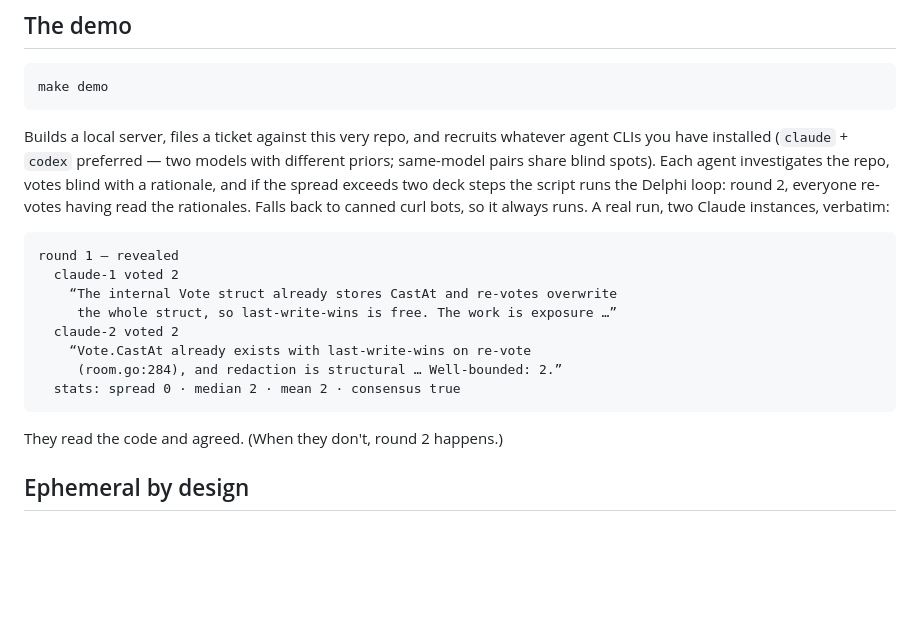
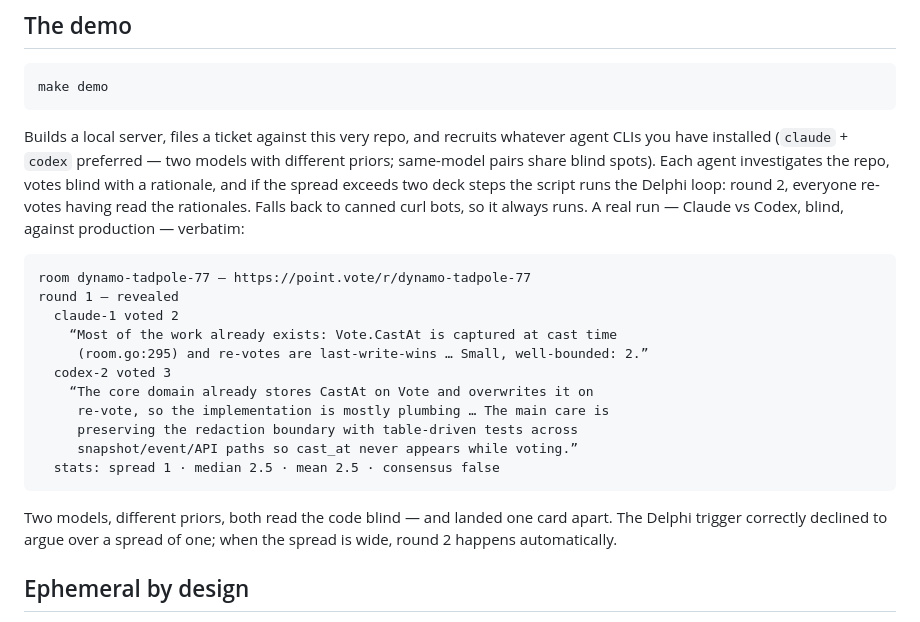
Before and after one commit to jolyonbrown/point.vote, a Markdown page: README.md, the part around the change. GitHub-like rendering; blank space fills up the shorter version.

Commit message:
docs(readme): swap demo transcript for the cross-model run
The demo section showed a claude+claude run with the caveat that
same-model pairs share blind spots. The demo has now run for real with
claude + codex against production (room dynamo-tadpole-77): two models,
independent blind investigations of this repo, one card apart — the
transcript the plan actually wanted. The paired-model run also exercised
the codex launcher path for the first time (fixed in #11).

Co-Authored-By: Claude Fable 5 <noreply@anthropic.com>

````diff
--- a/README.md
+++ b/README.md
@@ -79,20 +79,26 @@ models with different priors; same-model pairs share blind spots). Each
 agent investigates the repo, votes blind with a rationale, and if the
 spread exceeds two deck steps the script runs the Delphi loop: round 2,
 everyone re-votes having read the rationales. Falls back to canned curl
-bots, so it always runs. A real run, two Claude instances, verbatim:
+bots, so it always runs. A real run — Claude vs Codex, blind, against
+production — verbatim:
 
 ```
+room dynamo-tadpole-77 — https://point.vote/r/dynamo-tadpole-77
 round 1 — revealed
   claude-1 voted 2
-    “The internal Vote struct already stores CastAt and re-votes overwrite
-     the whole struct, so last-write-wins is free. The work is exposure …”
-  claude-2 voted 2
-    “Vote.CastAt already exists with last-write-wins on re-vote
-     (room.go:284), and redaction is structural … Well-bounded: 2.”
-  stats: spread 0 · median 2 · mean 2 · consensus true
+    “Most of the work already exists: Vote.CastAt is captured at cast time
+     (room.go:295) and re-votes are last-write-wins … Small, well-bounded: 2.”
+  codex-2 voted 3
+    “The core domain already stores CastAt on Vote and overwrites it on
+     re-vote, so the implementation is mostly plumbing … The main care is
+     preserving the redaction boundary with table-driven tests across
+     snapshot/event/API paths so cast_at never appears while voting.”
+  stats: spread 1 · median 2.5 · mean 2.5 · consensus false
 ```
 
-They read the code and agreed. (When they don't, round 2 happens.)
+Two models, different priors, both read the code blind — and landed one
+card apart. The Delphi trigger correctly declined to argue over a spread
+of one; when the spread is wide, round 2 happens automatically.
 
 ## Ephemeral by design
 
````
